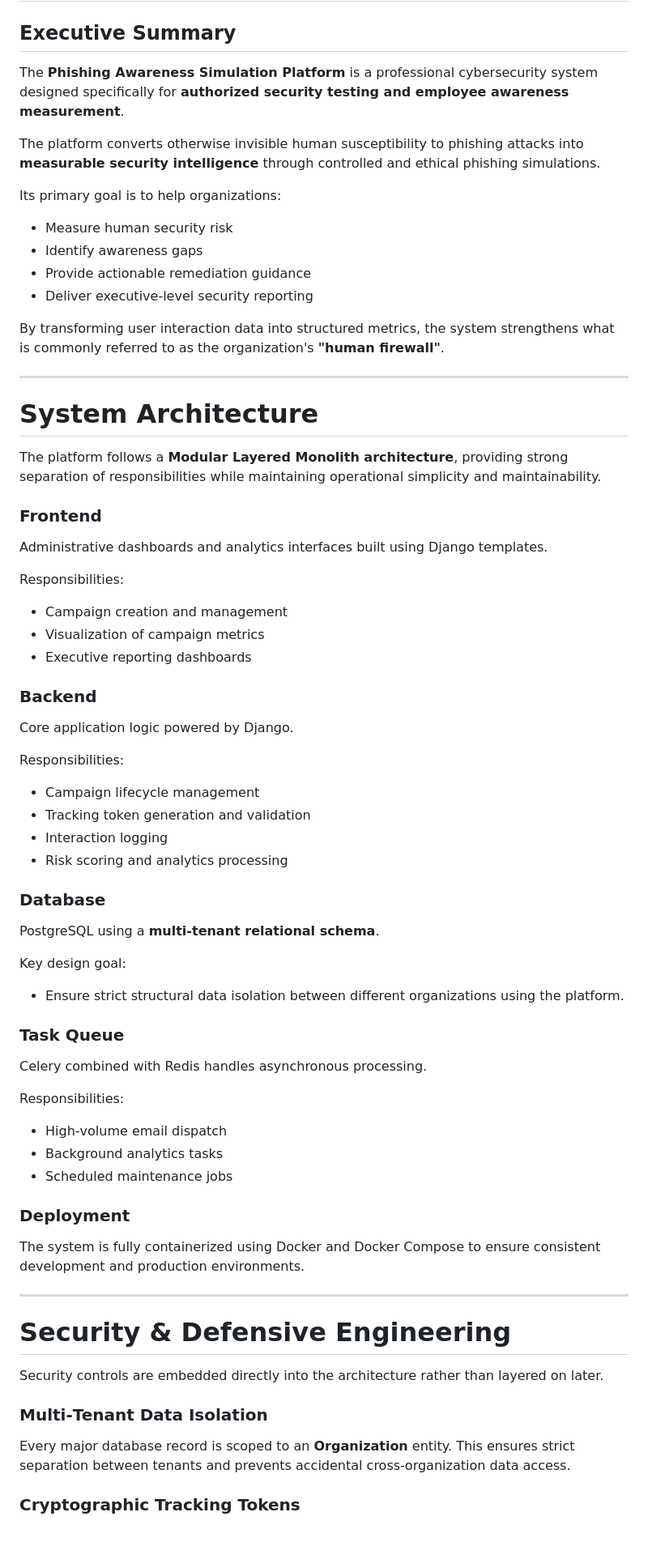
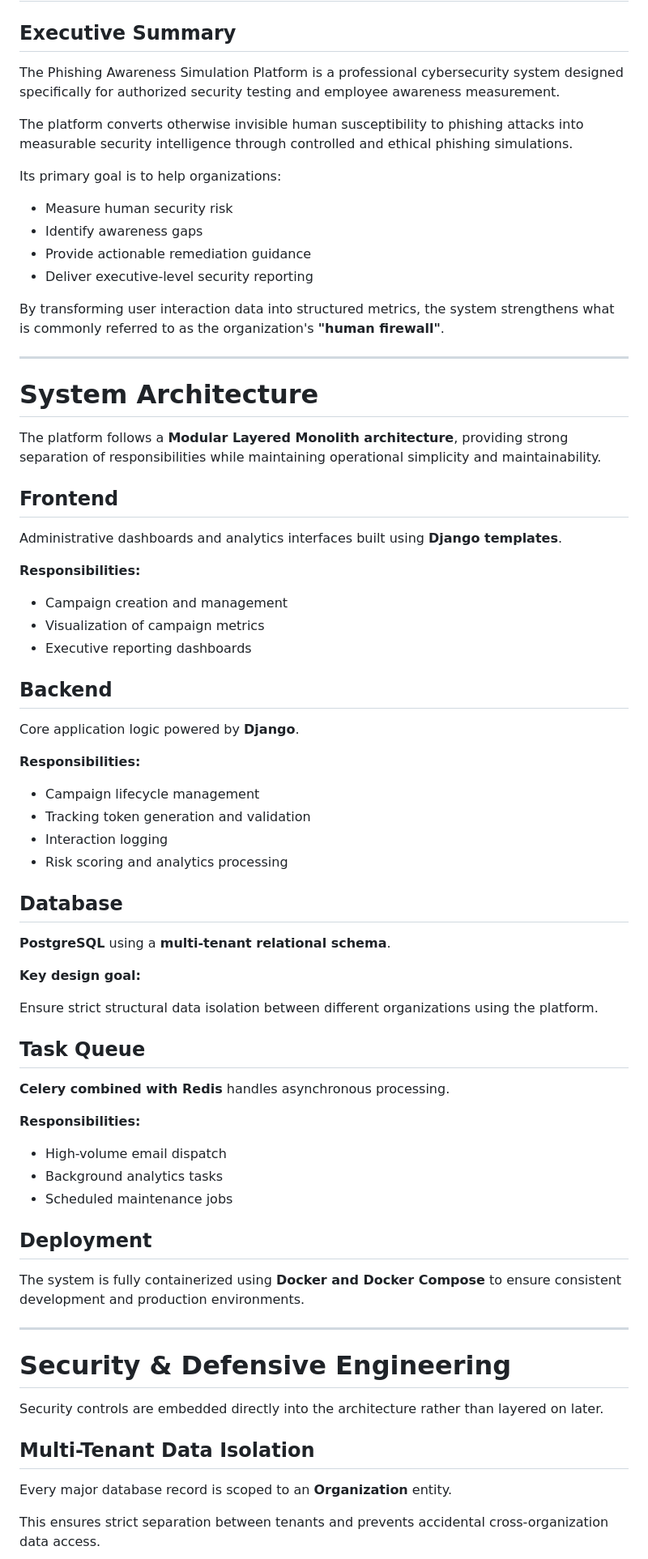
Before and after one commit to Blackout-26/phishing-awareness-platform, a Markdown page: README.md, the part around one of its changes. Shown at 81% size. Rendered like a GitHub page; blank space fills up the shorter version.

```diff
--- a/README.md
+++ b/README.md
@@ -2,16 +2,16 @@
 
 ## Executive Summary
 
-The **Phishing Awareness Simulation Platform** is a professional cybersecurity system designed specifically for **authorized security testing and employee awareness measurement**.
+The Phishing Awareness Simulation Platform is a professional cybersecurity system designed specifically for authorized security testing and employee awareness measurement.
 
-The platform converts otherwise invisible human susceptibility to phishing attacks into **measurable security intelligence** through controlled and ethical phishing simulations.
+The platform converts otherwise invisible human susceptibility to phishing attacks into measurable security intelligence through controlled and ethical phishing simulations.
 
 Its primary goal is to help organizations:
 
 * Measure human security risk
 * Identify awareness gaps
 * Provide actionable remediation guidance
-* Deliver executive‑level security reporting
+* Deliver executive-level security reporting
 
 By transforming user interaction data into structured metrics, the system strengthens what is commonly referred to as the organization's **"human firewall"**.
 
@@ -21,48 +21,48 @@ By transforming user interaction data into structured metrics, the system streng
 
 The platform follows a **Modular Layered Monolith architecture**, providing strong separation of responsibilities while maintaining operational simplicity and maintainability.
 
-### Frontend
+## Frontend
 
-Administrative dashboards and analytics interfaces built using Django templates.
+Administrative dashboards and analytics interfaces built using **Django templates**.
 
-Responsibilities:
+**Responsibilities:**
 
 * Campaign creation and management
 * Visualization of campaign metrics
 * Executive reporting dashboards
 
-### Backend
+## Backend
 
-Core application logic powered by Django.
+Core application logic powered by **Django**.
 
-Responsibilities:
+**Responsibilities:**
 
 * Campaign lifecycle management
 * Tracking token generation and validation
 * Interaction logging
 * Risk scoring and analytics processing
 
-### Database
+## Database
 
-PostgreSQL using a **multi‑tenant relational schema**.
+**PostgreSQL** using a **multi-tenant relational schema**.
 
-Key design goal:
+**Key design goal:**
 
-* Ensure strict structural data isolation between different organizations using the platform.
+Ensure strict structural data isolation between different organizations using the platform.
 
-### Task Queue
+## Task Queue
 
-Celery combined with Redis handles asynchronous processing.
+**Celery combined with Redis** handles asynchronous processing.
 
-Responsibilities:
+**Responsibilities:**
 
-* High‑volume email dispatch
+* High-volume email dispatch
 * Background analytics tasks
 * Scheduled maintenance jobs
 
-### Deployment
+## Deployment
 
-The system is fully containerized using Docker and Docker Compose to ensure consistent development and production environments.
+The system is fully containerized using **Docker and Docker Compose** to ensure consistent development and production environments.
 
 ---
 
@@ -70,9 +70,9 @@ The system is fully containerized using Docker and Docker Compose to ensure cons
 
 Security controls are embedded directly into the architecture rather than layered on later.
 
-### Multi‑Tenant Data Isolation
+## Multi-Tenant Data Isolation
 
-Every major database record is scoped to an **Organization** entity. This ensures strict separation between tenants and prevents accidental cross‑organization data access.
+Every major database record is scoped to an **Organization** entity.
 
-### Cryptographic Tracking Tokens
+This ensures strict separation between tenants and prevents accidental cross-organization data access.
 
```
Also changed, not shown: other parts of README.md (+48 -37 lines).
